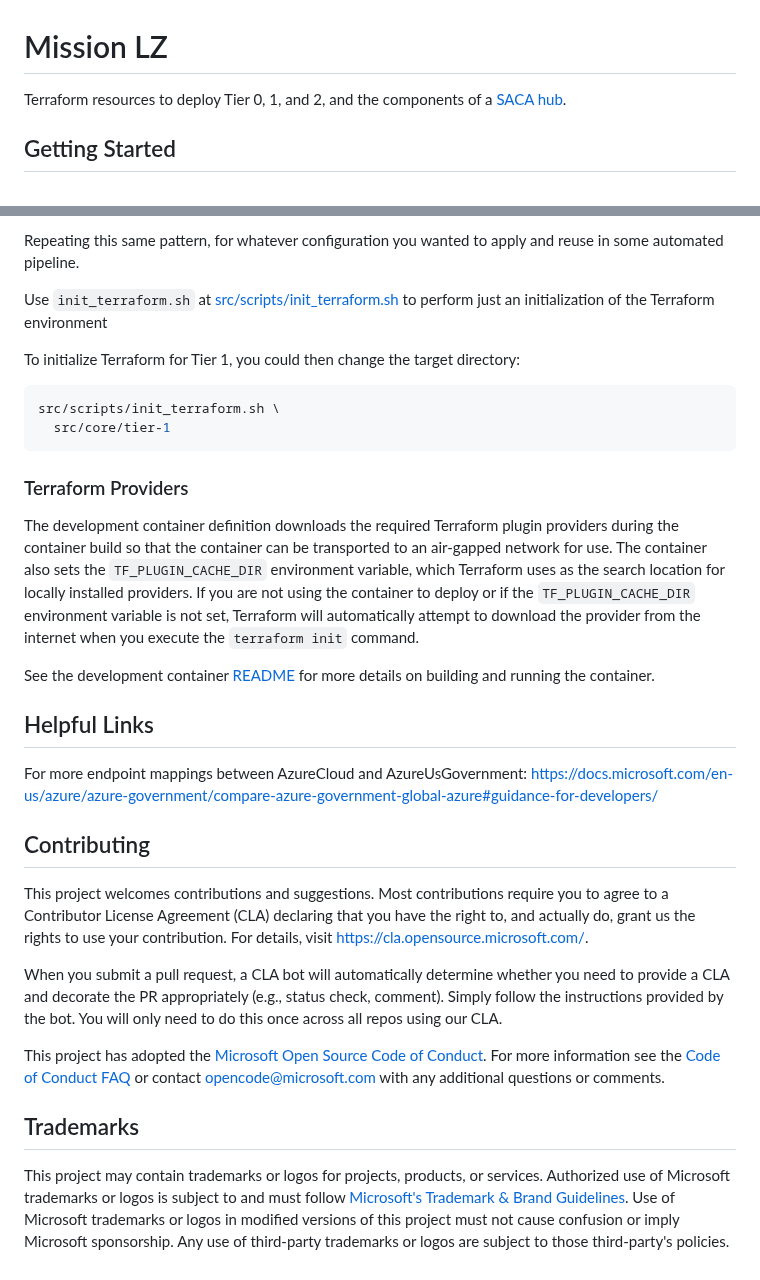
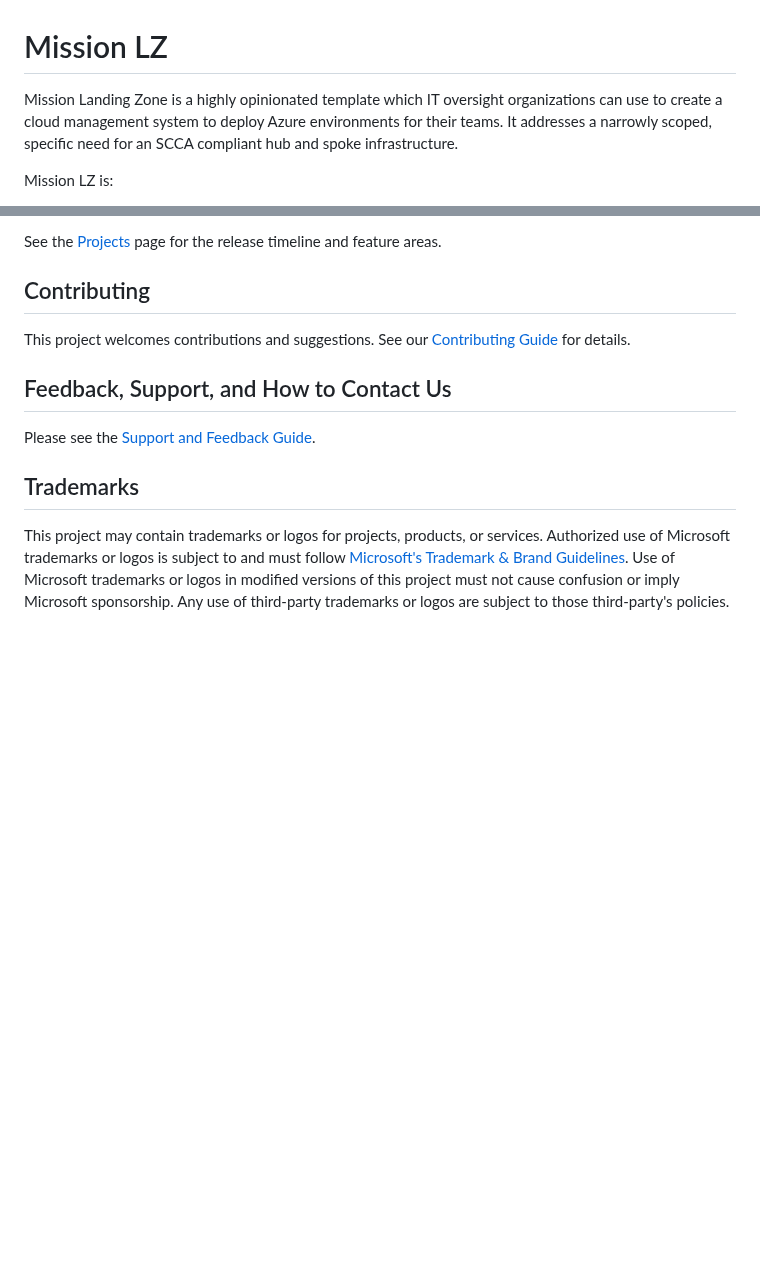
Before and after one commit to Azure/missionlz, a Markdown page: README.md, 2 parts joined by grey strips. Rendered like a GitHub page; blank space fills up the shorter version.

Commit message:
initial docs

````diff
--- a/README.md
+++ b/README.md
@@ -1,6 +1,6 @@
 # Mission LZ
 
-Terraform resources to deploy Tier 0, 1, and 2, and the components of a [SACA hub](https://docs.microsoft.com/en-us/azure/azure-government/compliance/secure-azure-computing-architecture).
+Mission Landing Zone is a highly opinionated template which IT oversight organizations can use to create a cloud management system to deploy Azure environments for their teams. It addresses a narrowly scoped, specific need for an SCCA compliant hub and spoke infrastructure.
 
-## Getting Started
+Mission LZ is:
 
@@ -102,37 +65,12 @@ src/scripts/apply_terraform.sh \
-Repeating this same pattern, for whatever configuration you wanted to apply and reuse in some automated pipeline.
-
-Use `init_terraform.sh` at [src/scripts/init_terraform.sh](src/scripts/init_terraform.sh) to perform just an initialization of the Terraform environment
-
-To initialize Terraform for Tier 1, you could then change the target directory:
-
-```bash
-src/scripts/init_terraform.sh \
-  src/core/tier-1
-```
-
-### Terraform Providers
-
-The development container definition downloads the required Terraform plugin providers during the container build so that the container can be transported to an air-gapped network for use. The container also sets the `TF_PLUGIN_CACHE_DIR` environment variable, which Terraform uses as the search location for locally installed providers. If you are not using the container to deploy or if the `TF_PLUGIN_CACHE_DIR` environment variable is not set, Terraform will automatically attempt to download the provider from the internet when you execute the `terraform init` command.
-
-See the development container [README](.devcontainer/README.md) for more details on building and running the container.
-
-## Helpful Links
-
-For more endpoint mappings between AzureCloud and AzureUsGovernment: <https://docs.microsoft.com/en-us/azure/azure-government/compare-azure-government-global-azure#guidance-for-developers/>
+See the [Projects](https://github.com/Azure/missionlz/projects) page for the release timeline and feature areas.
 
 ## Contributing
 
-This project welcomes contributions and suggestions.  Most contributions require you to agree to a
-Contributor License Agreement (CLA) declaring that you have the right to, and actually do, grant us
-the rights to use your contribution. For details, visit <https://cla.opensource.microsoft.com/>.
+This project welcomes contributions and suggestions. See our [Contributing Guide](CONTRIBUTING.md) for details.
 
-When you submit a pull request, a CLA bot will automatically determine whether you need to provide
-a CLA and decorate the PR appropriately (e.g., status check, comment). Simply follow the instructions
-provided by the bot. You will only need to do this once across all repos using our CLA.
+## Feedback, Support, and How to Contact Us
 
-This project has adopted the [Microsoft Open Source Code of Conduct](https://opensource.microsoft.com/codeofconduct/).
-For more information see the [Code of Conduct FAQ](https://opensource.microsoft.com/codeofconduct/faq/) or
-contact [opencode@microsoft.com](mailto:opencode@microsoft.com) with any additional questions or comments.
+Please see the [Support and Feedback Guide](SUPPORT.md).
 
 ## Trademarks
 
````
Also changed, not shown: other parts of README.md (+41 -78 lines), SUPPORT.md (+2 -0 lines), src/docs/command-line-deployment.md (added, +119 -0 lines), src/docs/getting-started.md (added, +33 -0 lines), src/docs/ui-deployment.md (renamed from src/front/README.md, +21 -50 lines), src/docs/images/networking.png (added), src/docs/images/scope.png (added).
